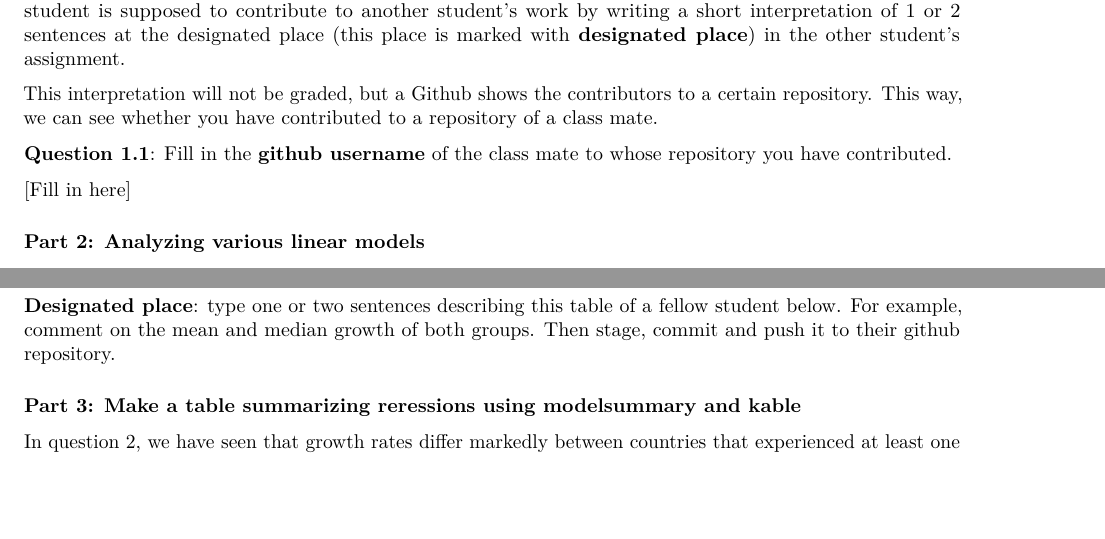
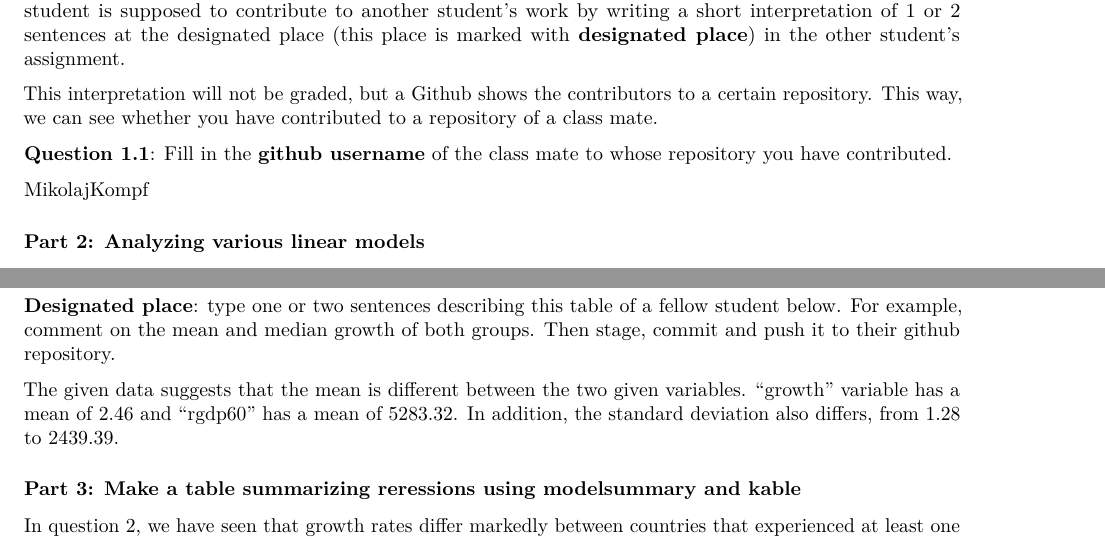
Before and after one commit to raniaderweesh/Assignment4, an R Markdown document (RD_assignment_4.Rmd): two parts of pages 1 and 2 of 3, joined at a grey line, cut so that both start at the same text, the shorter picture padded with empty space. Rendered offline with R 4.5, knitr and Pandoc, then LaTeX, with nearby package versions; some code elsewhere in the file could not run offline.

Commit message:
Final version, ready to submit

```diff
--- a/RD_assignment_4.Rmd
+++ b/RD_assignment_4.Rmd
@@ -32,7 +32,7 @@ This interpretation will not be graded, but a Github shows the contributors to a
 
 **Question 1.1**: Fill in the __github username__ of the class mate to whose repository you have contributed.
 
-[Fill in here]
+MikolajKompf
 
 ### Part 2: Analyzing various linear models
 
@@ -61,6 +61,7 @@ print(datasummary)
 
 **Designated place**: type one or two sentences describing this table of a fellow student below. For example, comment on the mean and median growth of both groups. Then stage, commit and push it to their github repository.
 
+The given data suggests that the mean is different between the two given variables. "growth" variable has a mean of 2.46 and "rgdp60" has a mean of 5283.32. In addition, the standard deviation also differs, from 1.28 to 2439.39.
 
 ### Part 3: Make a table summarizing reressions using modelsummary and kable
 
```
Also changed, not shown: 1 other file.
